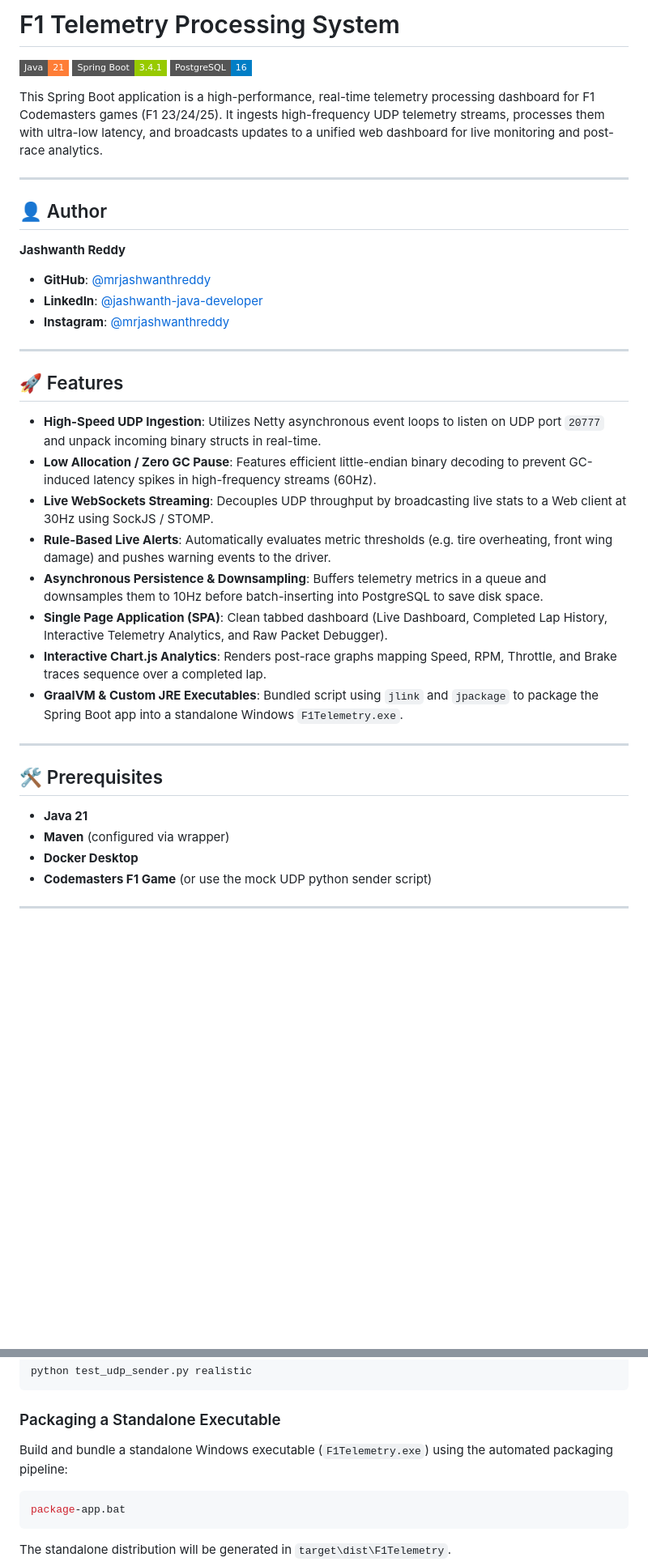
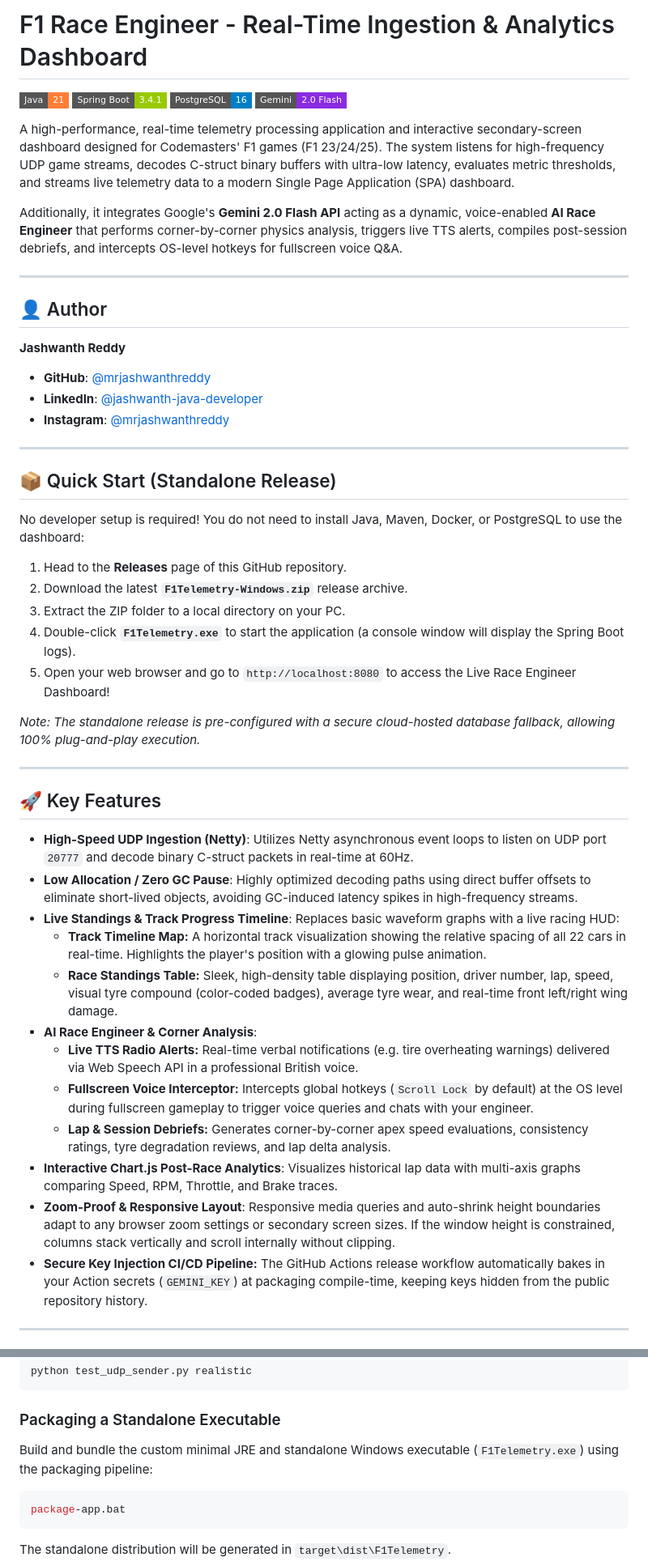
Before and after one commit to mrjashwanthreddy/f1-telemetry-app, a Markdown page: README.md, 2 parts joined by grey strips. Shown at 81% size. Rendered like a GitHub page; badges without logos; blank space fills up the shorter version.

````diff
--- a/README.md
+++ b/README.md
@@ -1,9 +1,13 @@
-# F1 Telemetry Processing System
+# F1 Race Engineer - Real-Time Ingestion & Analytics Dashboard
+
 ![Java](https://img.shields.io/badge/Java-21-orange?style=flat-square&logo=openjdk)
 ![Spring Boot](https://img.shields.io/badge/Spring%20Boot-3.4.1-green?style=flat-square&logo=spring)
 ![PostgreSQL](https://img.shields.io/badge/PostgreSQL-16-blue?style=flat-square&logo=postgresql)
+![Gemini AI](https://img.shields.io/badge/Gemini-2.0%20Flash-blueviolet?style=flat-square&logo=google)
 
-This Spring Boot application is a high-performance, real-time telemetry processing dashboard for F1 Codemasters games (F1 23/24/25). It ingests high-frequency UDP telemetry streams, processes them with ultra-low latency, and broadcasts updates to a unified web dashboard for live monitoring and post-race analytics.
+A high-performance, real-time telemetry processing application and interactive secondary-screen dashboard designed for Codemasters' F1 games (F1 23/24/25). The system listens for high-frequency UDP game streams, decodes C-struct binary buffers with ultra-low latency, evaluates metric thresholds, and streams live telemetry data to a modern Single Page Application (SPA) dashboard.
+
+Additionally, it integrates Google's **Gemini 2.0 Flash API** acting as a dynamic, voice-enabled **AI Race Engineer** that performs corner-by-corner physics analysis, triggers live TTS alerts, compiles post-session debriefs, and intercepts OS-level hotkeys for fullscreen voice Q&A.
 
 ---
 
@@ -17,25 +21,34 @@ This Spring Boot application is a high-performance, real-time telemetry processi
 
 ---
 
-## 🚀 Features
+## 📦 Quick Start (Standalone Release)
 
-* **High-Speed UDP Ingestion**: Utilizes Netty asynchronous event loops to listen on UDP port `20777` and unpack incoming binary structs in real-time.
-* **Low Allocation / Zero GC Pause**: Features efficient little-endian binary decoding to prevent GC-induced latency spikes in high-frequency streams (60Hz).
-* **Live WebSockets Streaming**: Decouples UDP throughput by broadcasting live stats to a Web client at 30Hz using SockJS / STOMP.
-* **Rule-Based Live Alerts**: Automatically evaluates metric thresholds (e.g. tire overheating, front wing damage) and pushes warning events to the driver.
-* **Asynchronous Persistence & Downsampling**: Buffers telemetry metrics in a queue and downsamples them to 10Hz before batch-inserting into PostgreSQL to save disk space.
-* **Single Page Application (SPA)**: Clean tabbed dashboard (Live Dashboard, Completed Lap History, Interactive Telemetry Analytics, and Raw Packet Debugger).
-* **Interactive Chart.js Analytics**: Renders post-race graphs mapping Speed, RPM, Throttle, and Brake traces sequence over a completed lap.
-* **GraalVM & Custom JRE Executables**: Bundled script using `jlink` and `jpackage` to package the Spring Boot app into a standalone Windows `F1Telemetry.exe`.
+No developer setup is required! You do not need to install Java, Maven, Docker, or PostgreSQL to use the dashboard:
+
+1. Head to the **Releases** page of this GitHub repository.
+2. Download the latest **`F1Telemetry-Windows.zip`** release archive.
+3. Extract the ZIP folder to a local directory on your PC.
+4. Double-click **`F1Telemetry.exe`** to start the application (a console window will display the Spring Boot logs).
+5. Open your web browser and go to `http://localhost:8080` to access the Live Race Engineer Dashboard!
+
+*Note: The standalone release is pre-configured with a secure cloud-hosted database fallback, allowing 100% plug-and-play execution.*
 
 ---
 
-## 🛠️ Prerequisites
+## 🚀 Key Features
 
-* **Java 21**
-* **Maven** (configured via wrapper)
-* **Docker Desktop**
-* **Codemasters F1 Game** (or use the mock UDP python sender script)
+* **High-Speed UDP Ingestion (Netty)**: Utilizes Netty asynchronous event loops to listen on UDP port `20777` and decode binary C-struct packets in real-time at 60Hz.
+* **Low Allocation / Zero GC Pause**: Highly optimized decoding paths using direct buffer offsets to eliminate short-lived objects, avoiding GC-induced latency spikes in high-frequency streams.
+* **Live Standings & Track Progress Timeline**: Replaces basic waveform graphs with a live racing HUD:
+  * **Track Timeline Map:** A horizontal track visualization showing the relative spacing of all 22 cars in real-time. Highlights the player's position with a glowing pulse animation.
+  * **Race Standings Table:** Sleek, high-density table displaying position, driver number, lap, speed, visual tyre compound (color-coded badges), average tyre wear, and real-time front left/right wing damage.
+* **AI Race Engineer & Corner Analysis**:
+  * **Live TTS Radio Alerts:** Real-time verbal notifications (e.g. tire overheating warnings) delivered via Web Speech API in a professional British voice.
+  * **Fullscreen Voice Interceptor:** Intercepts global hotkeys (`Scroll Lock` by default) at the OS level during fullscreen gameplay to trigger voice queries and chats with your engineer.
+  * **Lap & Session Debriefs:** Generates corner-by-corner apex speed evaluations, consistency ratings, tyre degradation reviews, and lap delta analysis.
+* **Interactive Chart.js Post-Race Analytics**: Visualizes historical lap data with multi-axis graphs comparing Speed, RPM, Throttle, and Brake traces.
+* **Zoom-Proof & Responsive Layout**: Responsive media queries and auto-shrink height boundaries adapt to any browser zoom settings or secondary screen sizes. If the window height is constrained, columns stack vertically and scroll internally without clipping.
+* **Secure Key Injection CI/CD Pipeline:** The GitHub Actions release workflow automatically bakes in your Action secrets (`GEMINI_KEY`) at packaging compile-time, keeping keys hidden from the public repository history.
 
 ---
 
@@ -80,7 +109,7 @@ python test_udp_sender.py realistic
 ```
 
 ### Packaging a Standalone Executable
-Build and bundle a standalone Windows executable (`F1Telemetry.exe`) using the automated packaging pipeline:
+Build and bundle the custom minimal JRE and standalone Windows executable (`F1Telemetry.exe`) using the packaging pipeline:
 ```bash
 package-app.bat
 ```
````
Also changed, not shown: other parts of README.md (+22 -6 lines).
